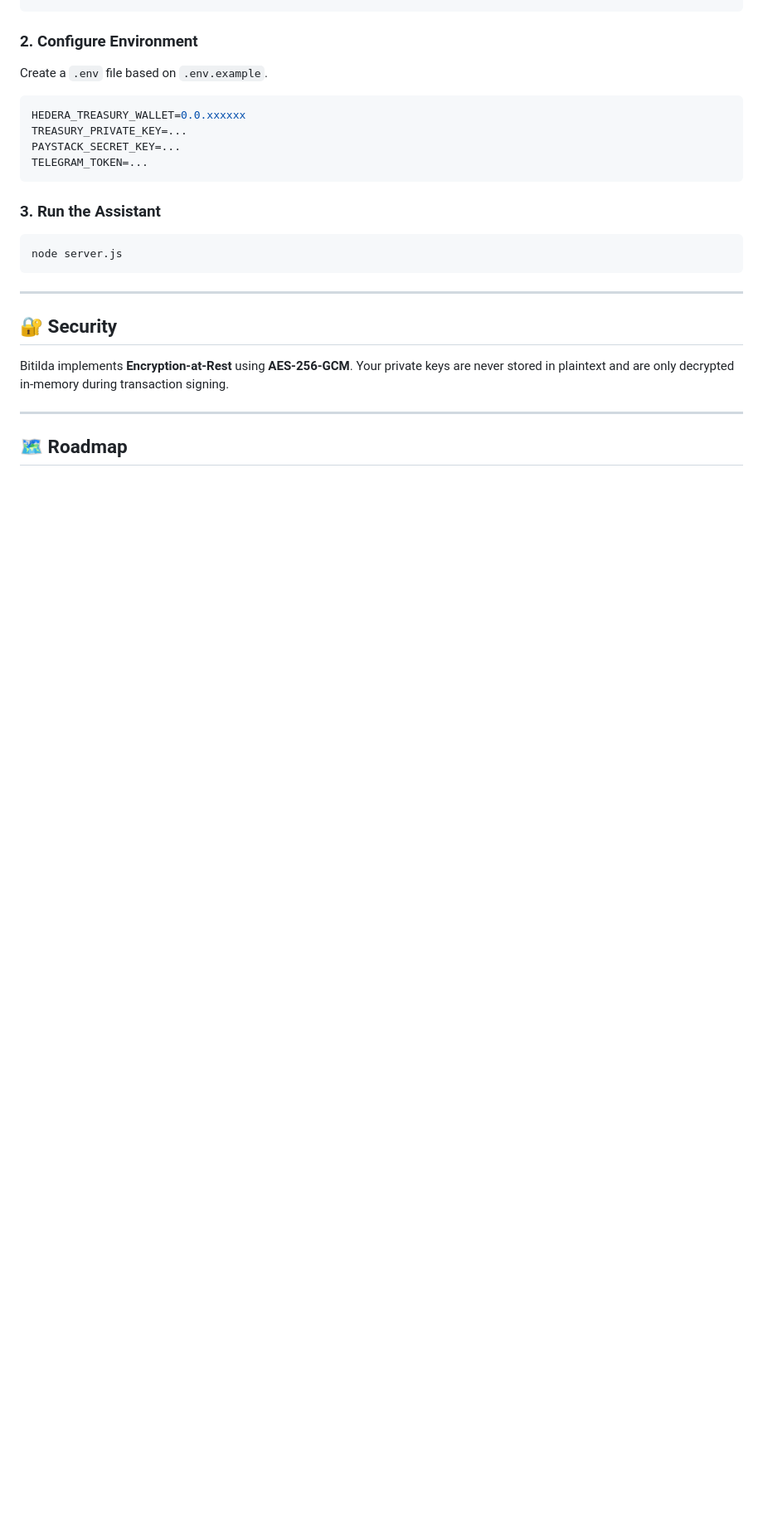
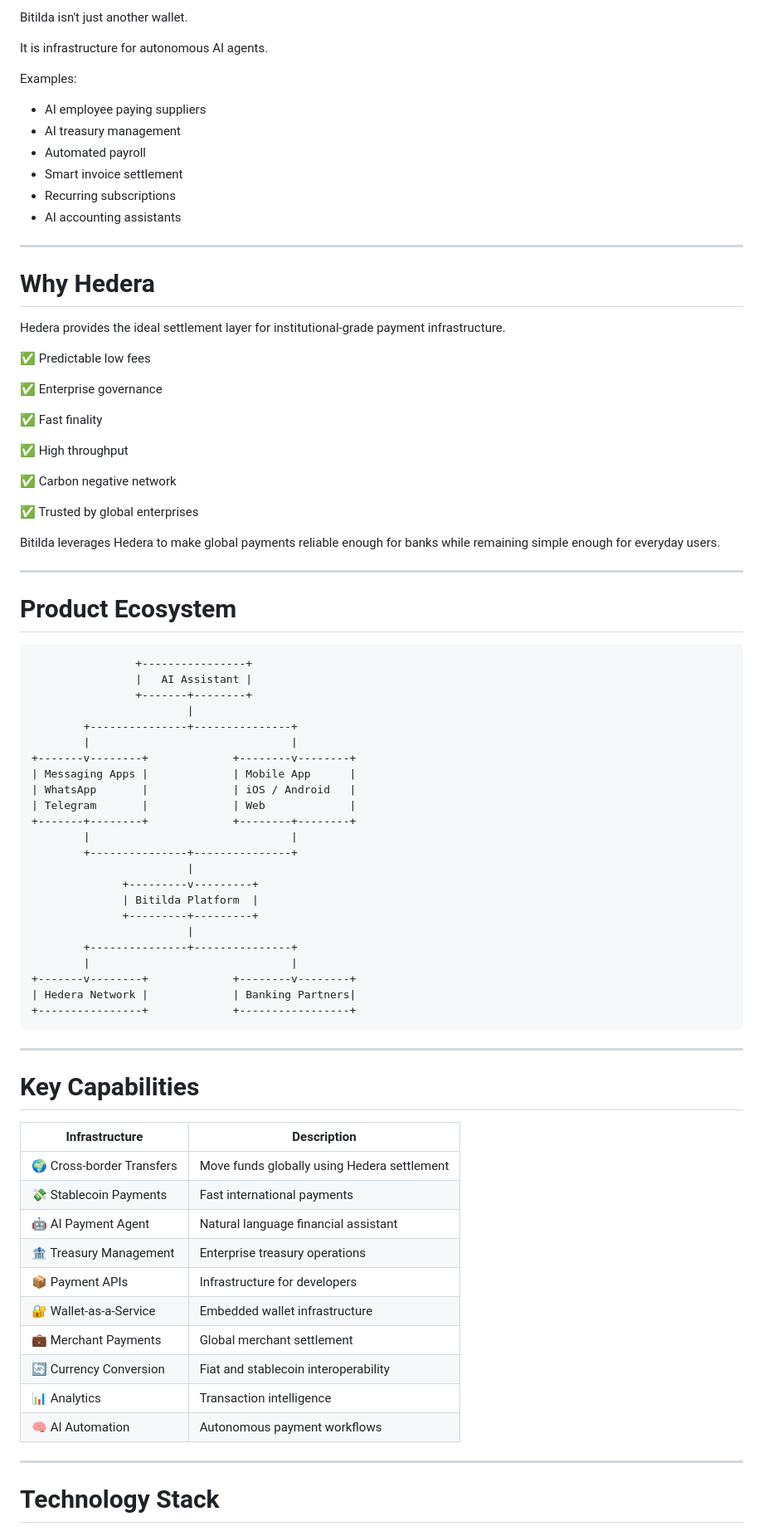
Before and after one commit to Marvellye/bitilda-hedera, a Markdown page: README.md, the part around one of its changes. Shown at 83% size. Drawn GitHub-style; blank space fills up the shorter version.

Commit message:
Revise README for branding and feature updates
Updated the README to reflect new branding and features, including a focus on AI-powered cross-border payments and improved infrastructure details.

````diff
--- a/README.md
+++ b/README.md
@@ -81,29 +184,84 @@ npm install
+Bitilda isn't just another wallet.
+
+It is infrastructure for autonomous AI agents.
+
+Examples:
+
+- AI employee paying suppliers
+- AI treasury management
+- Automated payroll
+- Smart invoice settlement
+- Recurring subscriptions
+- AI accounting assistants
+
+---
+
+# Why Hedera
+
+Hedera provides the ideal settlement layer for institutional-grade payment infrastructure.
+
+✅ Predictable low fees
+
+✅ Enterprise governance
+
+✅ Fast finality
+
+✅ High throughput
+
+✅ Carbon negative network
+
+✅ Trusted by global enterprises
+
+Bitilda leverages Hedera to make global payments reliable enough for banks while remaining simple enough for everyday users.
+
+---
+
+# Product Ecosystem
+
 ```
-
-### 2. Configure Environment
-
-Create a `.env` file based on `.env.example`.
-
-```env
-HEDERA_TREASURY_WALLET=0.0.xxxxxx
-TREASURY_PRIVATE_KEY=...
-PAYSTACK_SECRET_KEY=...
-TELEGRAM_TOKEN=...
-```
-
-### 3. Run the Assistant
-
-```bash
-node server.js
+                +----------------+
+                |   AI Assistant |
+                +-------+--------+
+                        |
+        +---------------+---------------+
+        |                               |
++-------v--------+             +--------v--------+
+| Messaging Apps |             | Mobile App      |
+| WhatsApp       |             | iOS / Android   |
+| Telegram       |             | Web             |
++-------+--------+             +--------+--------+
+        |                               |
+        +---------------+---------------+
+                        |
+              +---------v---------+
+              | Bitilda Platform  |
+              +---------+---------+
+                        |
+        +---------------+---------------+
+        |                               |
++-------v--------+             +--------v--------+
+| Hedera Network |             | Banking Partners|
++----------------+             +-----------------+
 ```
 
 ---
 
-## 🔐 Security
+# Key Capabilities
 
-Bitilda implements **Encryption-at-Rest** using **AES-256-GCM**. Your private keys are never stored in plaintext and are only decrypted in-memory during transaction signing.
+| Infrastructure | Description |
+|---------------|-------------|
+| 🌍 Cross-border Transfers | Move funds globally using Hedera settlement |
+| 💸 Stablecoin Payments | Fast international payments |
+| 🤖 AI Payment Agent | Natural language financial assistant |
+| 🏦 Treasury Management | Enterprise treasury operations |
+| 📦 Payment APIs | Infrastructure for developers |
+| 🔐 Wallet-as-a-Service | Embedded wallet infrastructure |
+| 💼 Merchant Payments | Global merchant settlement |
+| 🔄 Currency Conversion | Fiat and stablecoin interoperability |
+| 📊 Analytics | Transaction intelligence |
+| 🧠 AI Automation | Autonomous payment workflows |
 
 ---
 
-## 🗺️ Roadmap
+# Technology Stack
 
````
Also changed, not shown: other parts of README.md (+278 -51 lines).
